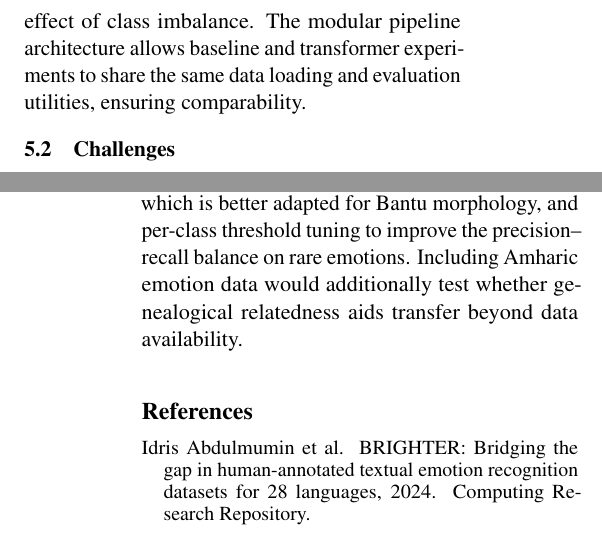
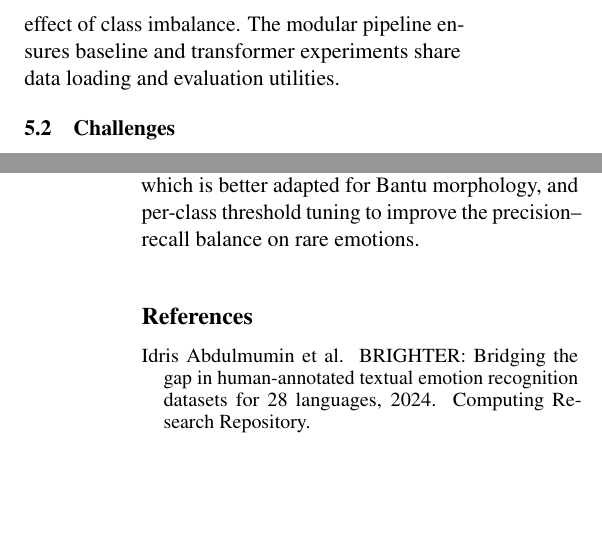
Before and after one commit to B-WayneZA/NLP, a LaTeX paper (documentation/report.tex): two parts of the columns of pages 5 and 6 of 7 before the commit and two parts of the columns of pages 5 and 6 of 6 after it, joined at a grey line, cut so that both start at the same text, the shorter picture padded with empty space. Compiled offline with pdfLaTeX.

Commit message:
report: trim 3 lines to restore 6-page fit

```diff
--- a/documentation/report.tex
+++ b/documentation/report.tex
@@ -467,8 +467,7 @@ reproducible lower bound and is computationally accessible on consumer
 hardware.
 The \texttt{class\_weight=``balanced''} configuration mitigated---though did
 not eliminate---the effect of class imbalance.
-The modular pipeline architecture allows baseline and transformer experiments
-to share the same data loading and evaluation utilities, ensuring comparability.
+The modular pipeline ensures baseline and transformer experiments share data loading and evaluation utilities.
 
 \subsection{Challenges}
 
@@ -552,8 +551,6 @@ cross-lingual projection from Swahili to isiZulu and isiXhosa,
 fine-tuning AfroXLMR \citep{alabi2022adapting} which is better adapted
 for Bantu morphology, and per-class threshold tuning to improve the
 precision--recall balance on rare emotions.
-Including Amharic emotion data would additionally test
-whether genealogical relatedness aids transfer beyond data availability.
 
 % ──────────────────────────────────────────────────────────────────────────────
 \bibliography{custom}
```
